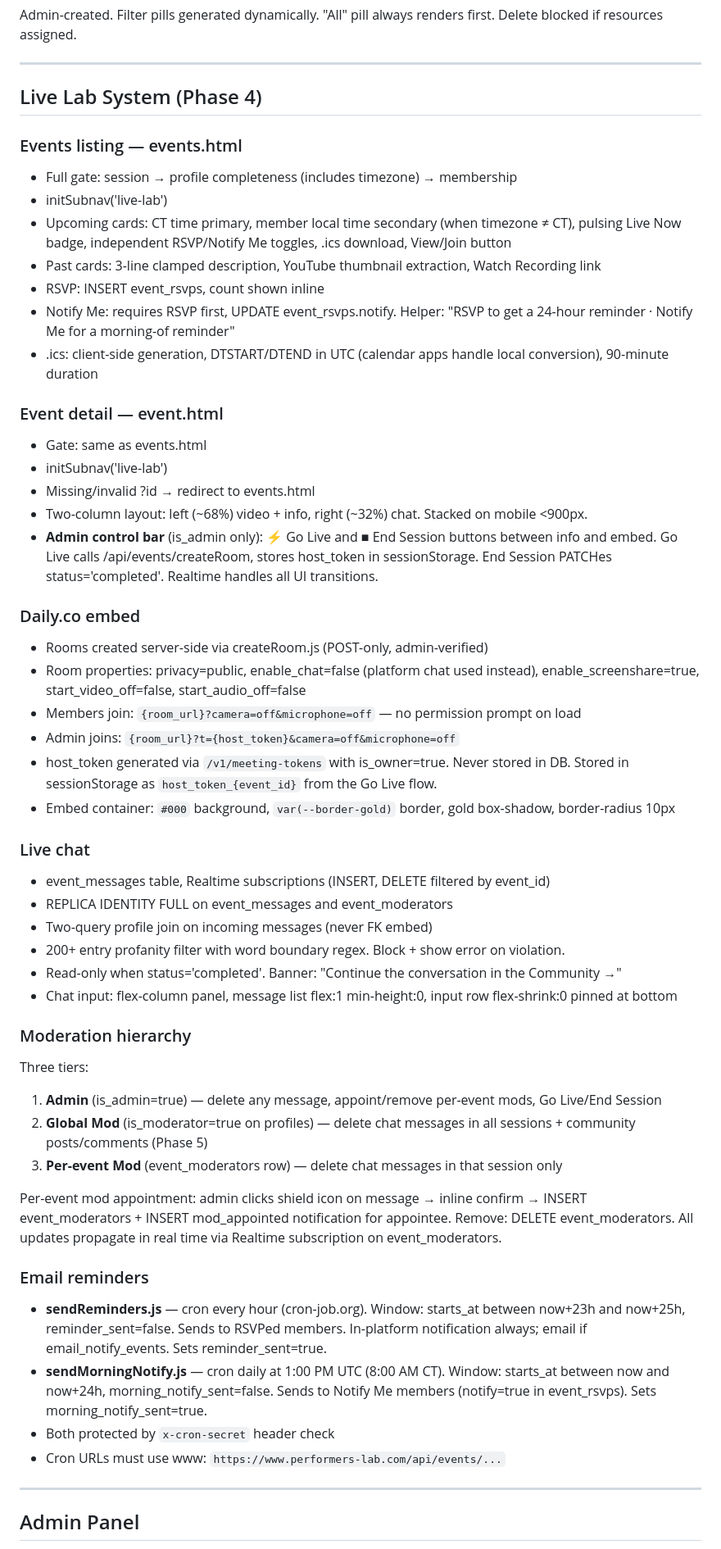
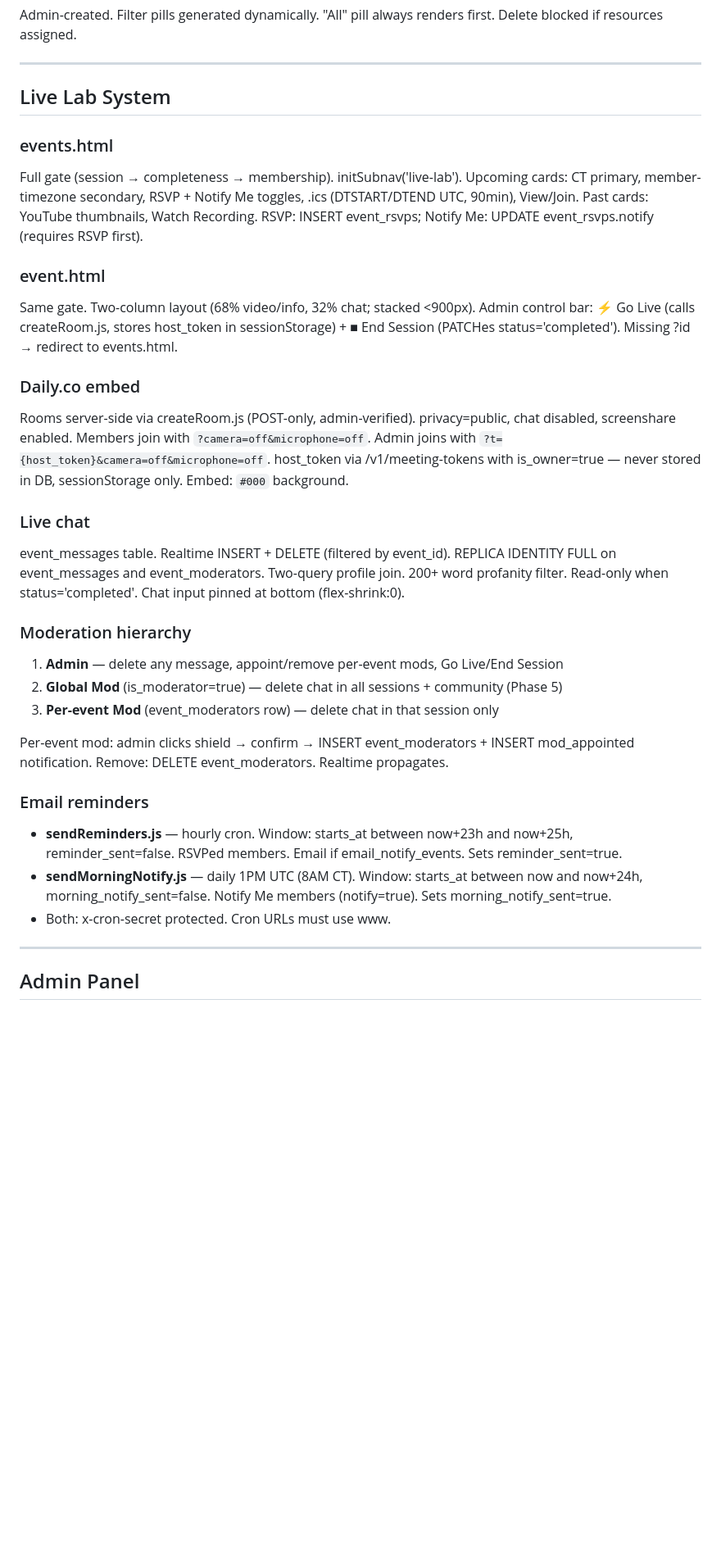
Before and after one commit to soundadvicestudio/performers-lab, a Markdown page: CLAUDE.md, the part around one of its changes. Shown at 82% size. Rendered like a GitHub page; blank space fills up the shorter version.

```diff
--- a/CLAUDE.md
+++ b/CLAUDE.md
@@ -546,53 +585,31 @@ Admin-created. Filter pills generated dynamically. "All" pill always renders fir
 
 ---
 
-## Live Lab System (Phase 4)
+## Live Lab System
 
-### Events listing — events.html
-- Full gate: session → profile completeness (includes timezone) → membership
-- initSubnav('live-lab')
-- Upcoming cards: CT time primary, member local time secondary (when timezone ≠ CT), pulsing Live Now badge, independent RSVP/Notify Me toggles, .ics download, View/Join button
-- Past cards: 3-line clamped description, YouTube thumbnail extraction, Watch Recording link
-- RSVP: INSERT event_rsvps, count shown inline
-- Notify Me: requires RSVP first, UPDATE event_rsvps.notify. Helper: "RSVP to get a 24-hour reminder · Notify Me for a morning-of reminder"
-- .ics: client-side generation, DTSTART/DTEND in UTC (calendar apps handle local conversion), 90-minute duration
+### events.html
+Full gate (session → completeness → membership). initSubnav('live-lab'). Upcoming cards: CT primary, member-timezone secondary, RSVP + Notify Me toggles, .ics (DTSTART/DTEND UTC, 90min), View/Join. Past cards: YouTube thumbnails, Watch Recording. RSVP: INSERT event_rsvps; Notify Me: UPDATE event_rsvps.notify (requires RSVP first).
 
-### Event detail — event.html
-- Gate: same as events.html
-- initSubnav('live-lab')
-- Missing/invalid ?id → redirect to events.html
-- Two-column layout: left (~68%) video + info, right (~32%) chat. Stacked on mobile <900px.
-- **Admin control bar** (is_admin only): ⚡ Go Live and ■ End Session buttons between info and embed. Go Live calls /api/events/createRoom, stores host_token in sessionStorage. End Session PATCHes status='completed'. Realtime handles all UI transitions.
+### event.html
+Same gate. Two-column layout (68% video/info, 32% chat; stacked <900px). Admin control bar: ⚡ Go Live (calls createRoom.js, stores host_token in sessionStorage) + ■ End Session (PATCHes status='completed'). Missing ?id → redirect to events.html.
 
 ### Daily.co embed
-- Rooms created server-side via createRoom.js (POST-only, admin-verified)
-- Room properties: privacy=public, enable_chat=false (platform chat used instead), enable_screenshare=true, start_video_off=false, start_audio_off=false
-- Members join: `{room_url}?camera=off&microphone=off` — no permission prompt on load
-- Admin joins: `{room_url}?t={host_token}&camera=off&microphone=off`
-- host_token generated via `/v1/meeting-tokens` with is_owner=true. Never stored in DB. Stored in sessionStorage as `host_token_{event_id}` from the Go Live flow.
-- Embed container: `#000` background, `var(--border-gold)` border, gold box-shadow, border-radius 10px
+Rooms server-side via createRoom.js (POST-only, admin-verified). privacy=public, chat disabled, screenshare enabled. Members join with `?camera=off&microphone=off`. Admin joins with `?t={host_token}&camera=off&microphone=off`. host_token via /v1/meeting-tokens with is_owner=true — never stored in DB, sessionStorage only. Embed: `#000` background.
 
 ### Live chat
-- event_messages table, Realtime subscriptions (INSERT, DELETE filtered by event_id)
-- REPLICA IDENTITY FULL on event_messages and event_moderators
-- Two-query profile join on incoming messages (never FK embed)
-- 200+ entry profanity filter with word boundary regex. Block + show error on violation.
-- Read-only when status='completed'. Banner: "Continue the conversation in the Community →"
-- Chat input: flex-column panel, message list flex:1 min-height:0, input row flex-shrink:0 pinned at bottom
+event_messages table. Realtime INSERT + DELETE (filtered by event_id). REPLICA IDENTITY FULL on event_messages and event_moderators. Two-query profile join. 200+ word profanity filter. Read-only when status='completed'. Chat input pinned at bottom (flex-shrink:0).
 
 ### Moderation hierarchy
-Three tiers:
-1. **Admin** (is_admin=true) — delete any message, appoint/remove per-event mods, Go Live/End Session
-2. **Global Mod** (is_moderator=true on profiles) — delete chat messages in all sessions + community posts/comments (Phase 5)
-3. **Per-event Mod** (event_moderators row) — delete chat messages in that session only
+1. **Admin** — delete any message, appoint/remove per-event mods, Go Live/End Session
+2. **Global Mod** (is_moderator=true) — delete chat in all sessions + community (Phase 5)
+3. **Per-event Mod** (event_moderators row) — delete chat in that session only
 
-Per-event mod appointment: admin clicks shield icon on message → inline confirm → INSERT event_moderators + INSERT mod_appointed notification for appointee. Remove: DELETE event_moderators. All updates propagate in real time via Realtime subscription on event_moderators.
+Per-event mod: admin clicks shield → confirm → INSERT event_moderators + INSERT mod_appointed notification. Remove: DELETE event_moderators. Realtime propagates.
 
 ### Email reminders
-- **sendReminders.js** — cron every hour (cron-job.org). Window: starts_at between now+23h and now+25h, reminder_sent=false. Sends to RSVPed members. In-platform notification always; email if email_notify_events. Sets reminder_sent=true.
-- **sendMorningNotify.js** — cron daily at 1:00 PM UTC (8:00 AM CT). Window: starts_at between now and now+24h, morning_notify_sent=false. Sends to Notify Me members (notify=true in event_rsvps). Sets morning_notify_sent=true.
-- Both protected by `x-cron-secret` header check
-- Cron URLs must use www: `https://www.performers-lab.com/api/events/...`
+- **sendReminders.js** — hourly cron. Window: starts_at between now+23h and now+25h, reminder_sent=false. RSVPed members. Email if email_notify_events. Sets reminder_sent=true.
+- **sendMorningNotify.js** — daily 1PM UTC (8AM CT). Window: starts_at between now and now+24h, morning_notify_sent=false. Notify Me members (notify=true). Sets morning_notify_sent=true.
+- Both: x-cron-secret protected. Cron URLs must use www.
 
 ---
 
```
Also changed, not shown: other parts of CLAUDE.md (+175 -234 lines).
